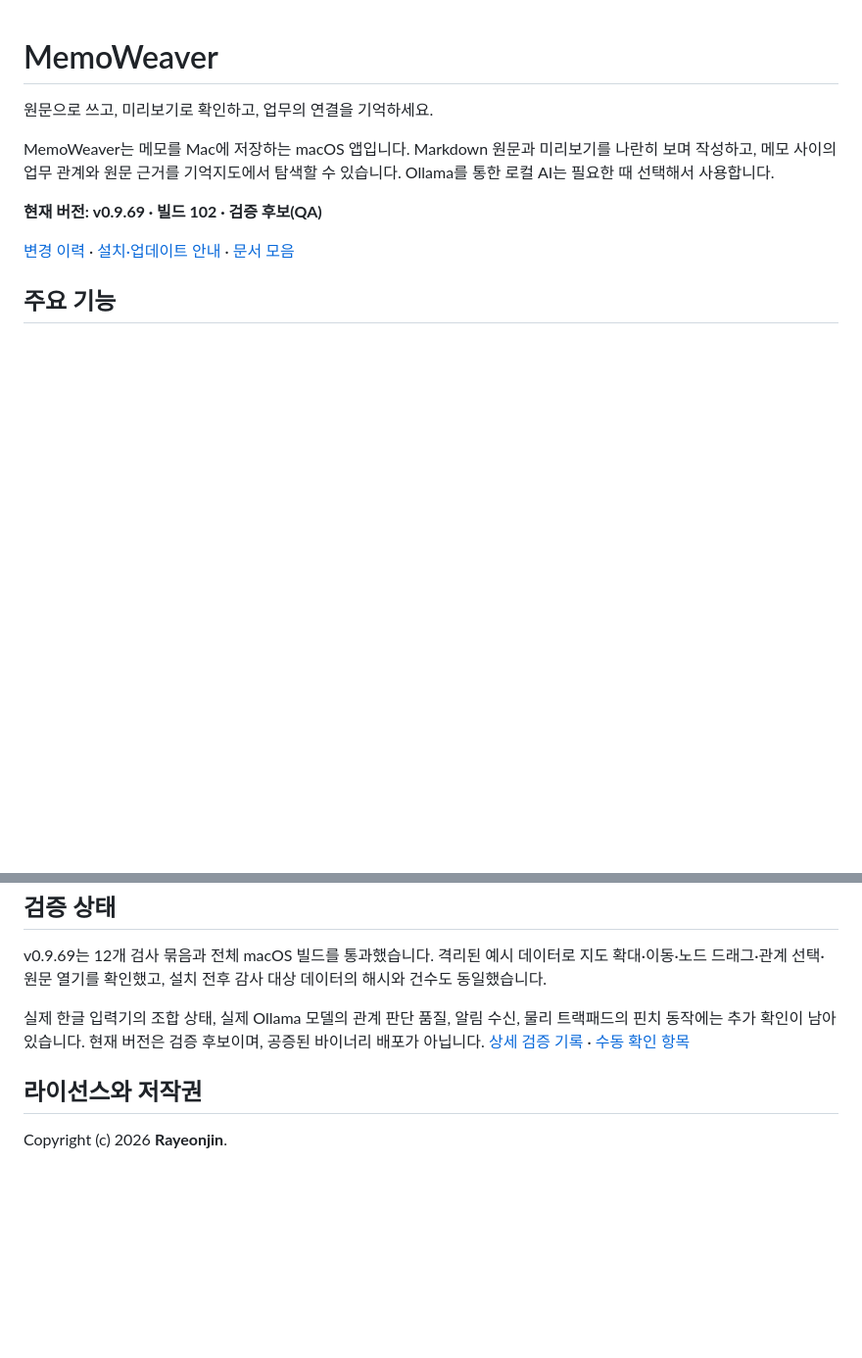
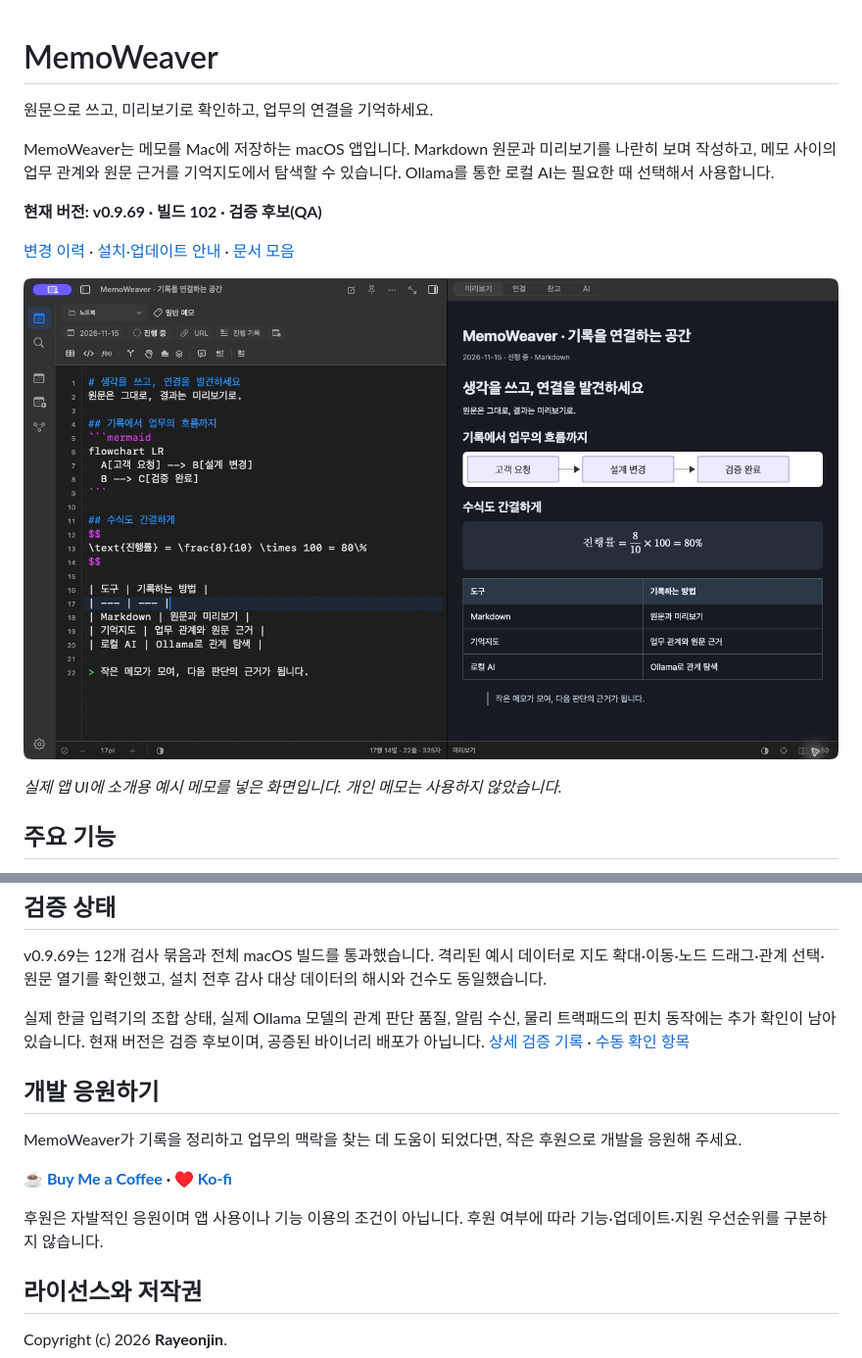
Before and after one commit to Rayeonjin/MemoWeaver, a Markdown page: README.md, 2 parts joined by grey strips. Shown at 98% size. Drawn GitHub-style; pictures changed too: docs/images/editor-preview.jpg (added); blank space fills up the shorter version.

```diff
--- a/README.md
+++ b/README.md
@@ -8,6 +8,10 @@ MemoWeaver는 메모를 Mac에 저장하는 macOS 앱입니다. Markdown 원문
 
 [변경 이력](docs/releases/CHANGELOG_v0.9.69.md) · [설치·업데이트 안내](docs/INSTALL.md) · [문서 모음](docs/README.md)
 
+![MemoWeaver의 Markdown 원문 편집창과 Mermaid·LaTeX·표 미리보기](docs/images/editor-preview.jpg)
+
+*실제 앱 UI에 소개용 예시 메모를 넣은 화면입니다. 개인 메모는 사용하지 않았습니다.*
+
 ## 주요 기능
 
 - **원문과 미리보기 분리**: Markdown을 직접 편집하면서 결과를 옆에서 확인합니다.
@@ -81,6 +101,14 @@ v0.9.69는 12개 검사 묶음과 전체 macOS 빌드를 통과했습니다. 격
 
 실제 한글 입력기의 조합 상태, 실제 Ollama 모델의 관계 판단 품질, 알림 수신, 물리 트랙패드의 핀치 동작에는 추가 확인이 남아 있습니다. 현재 버전은 검증 후보이며, 공증된 바이너리 배포가 아닙니다. [상세 검증 기록](docs/D3_MEMORY_MAP_2026-11-15.md) · [수동 확인 항목](docs/releases/MAC_ACCEPTANCE_v0.9.69.md)
 
+## 개발 응원하기
+
+MemoWeaver가 기록을 정리하고 업무의 맥락을 찾는 데 도움이 되었다면, 작은 후원으로 개발을 응원해 주세요.
+
+**[☕ Buy Me a Coffee](https://buymeacoffee.com/rayeonjin) · [♥ Ko-fi](https://ko-fi.com/rayeonjin)**
+
+후원은 자발적인 응원이며 앱 사용이나 기능 이용의 조건이 아닙니다. 후원 여부에 따라 기능·업데이트·지원 우선순위를 구분하지 않습니다.
+
 ## 라이선스와 저작권
 
 Copyright (c) 2026 **Rayeonjin**.
```
Also changed, not shown: other parts of README.md (+16 -0 lines), docs/LATEST_HANDOFF_SUMMARY.md (+8 -0 lines), docs/examples/introduction.md (added, +22 -0 lines), docs/images/README.md (added, +10 -0 lines), docs/images/memory-map.jpg (added).
